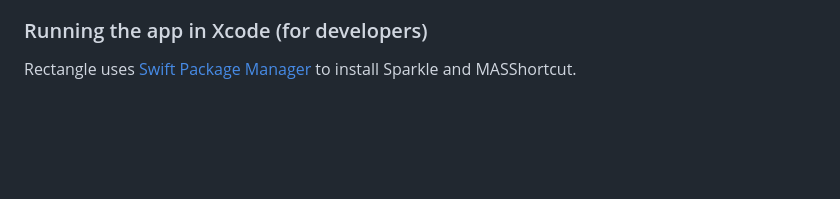
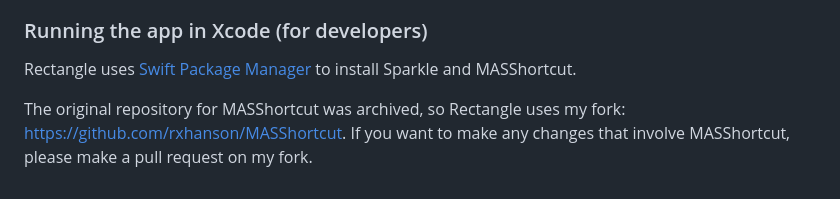
Before and after one commit to esoteric-frog/RectangleUltra, a Markdown page: README.md, the part around the change. Drawn GitHub-style; blank space fills up the shorter version.

```diff
--- a/README.md
+++ b/README.md
@@ -138,3 +138,5 @@ Pull requests for new localizations or improvements on existing localizations ar
 ### Running the app in Xcode (for developers)
 
 Rectangle uses [Swift Package Manager](https://www.swift.org/package-manager/) to install Sparkle and MASShortcut.
+
+The original repository for MASShortcut was archived, so Rectangle uses my fork: https://github.com/rxhanson/MASShortcut. If you want to make any changes that involve MASShortcut, please make a pull request on my fork.
```
